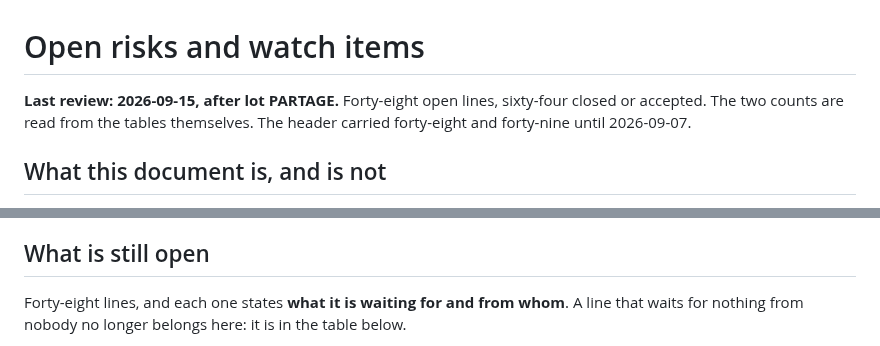
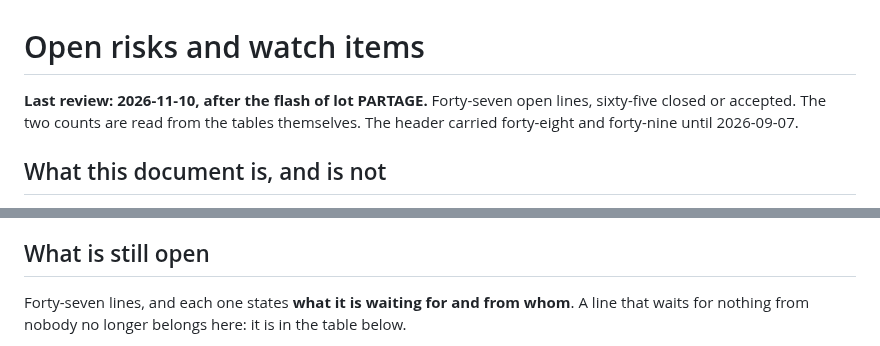
Before and after one commit to hellomathieu/gravity-flexseq, a Markdown page: docs/open-risks.md, 2 parts joined by grey strips. GitHub-like rendering.

Commit message:
docs(risks): close the R11 detent loss after the hand check on the module

```diff
--- a/docs/open-risks.md
+++ b/docs/open-risks.md
@@ -1,6 +1,6 @@
 # Open risks and watch items
 
-**Last review: 2026-09-15, after lot PARTAGE.** Forty-eight open lines, sixty-four closed or accepted.
+**Last review: 2026-11-10, after the flash of lot PARTAGE.** Forty-seven open lines, sixty-five closed or accepted.
 The two counts are read from the tables themselves. The header carried forty-eight
 and forty-nine until 2026-09-07.
 
@@ -21,7 +21,7 @@ either closed without anyone noting it, or accepted without anyone saying so.
 
 ## What is still open
 
-Forty-eight lines, and each one states **what it is waiting for and from whom**. A line
+Forty-seven lines, and each one states **what it is waiting for and from whom**. A line
 that waits for nothing from nobody no longer belongs here: it is in the table
 below.
 
```
Also changed, not shown: other parts of docs/open-risks.md (+1 -1 lines).
